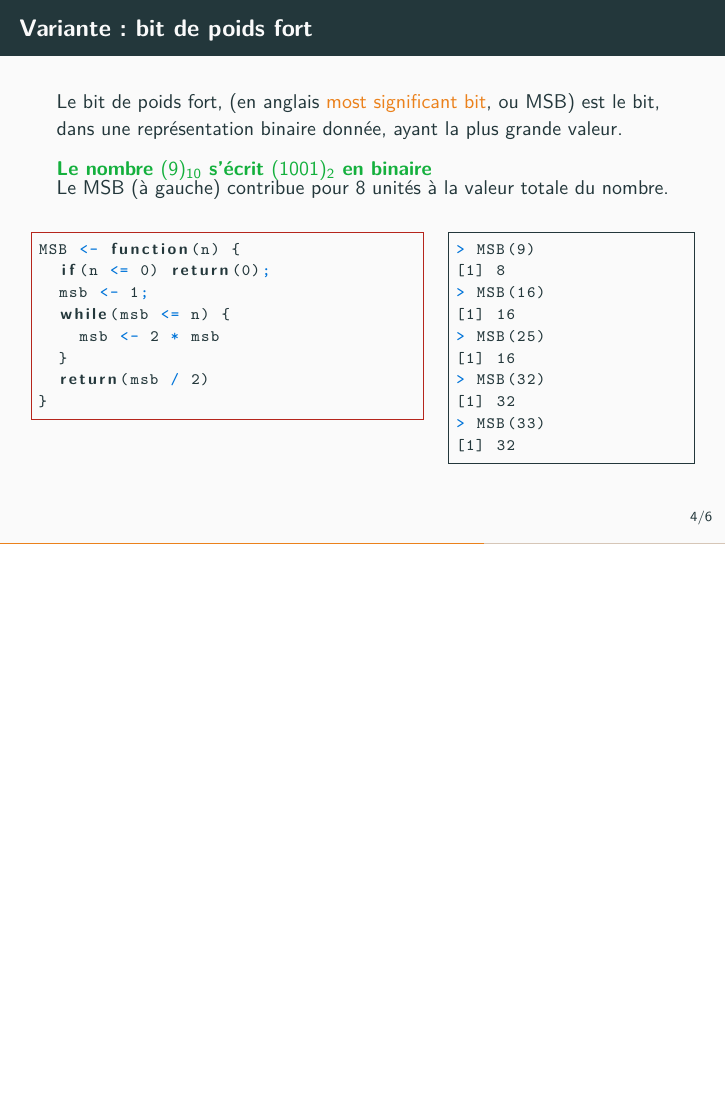
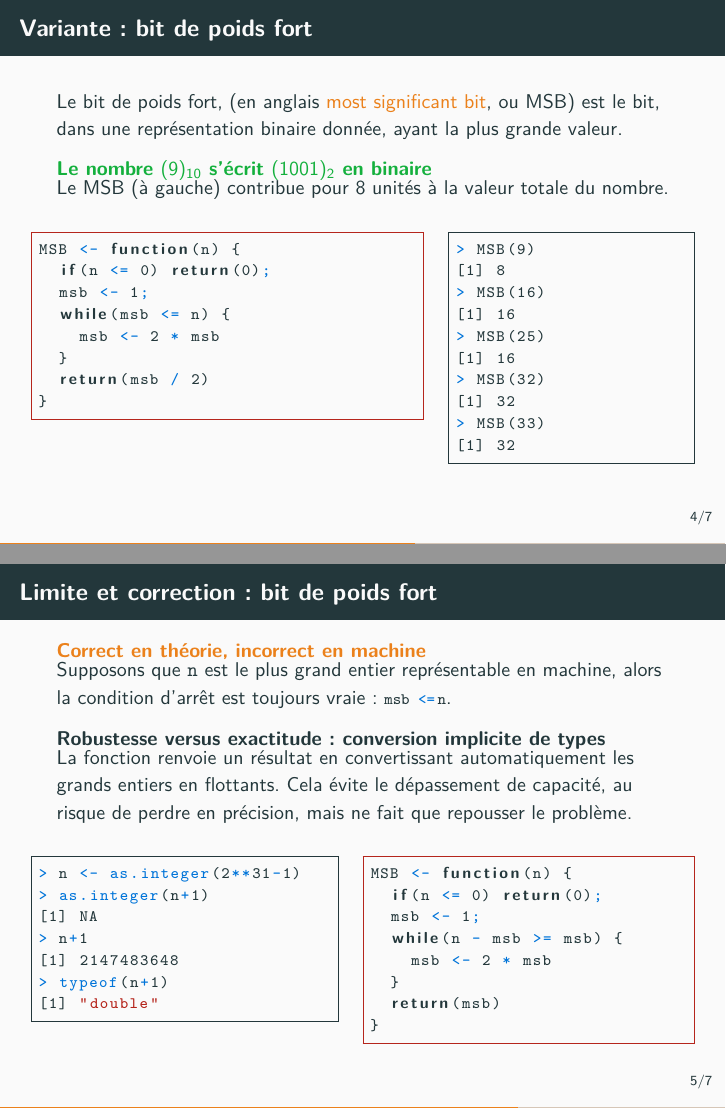
Before and after one commit to arnaud-m/algo-prog-R, LaTeX slides (latex/05-conversions/05-conversions.tex): page 5 of 8 before the commit and pages 5 and 6 of 9 after it, the two joined at a grey line, the shorter picture padded with empty space. Compiled offline with pdfLaTeX.

Commit message:
present a more robust MSB function

```diff
--- a/latex/05-conversions/05-conversions.tex
+++ b/latex/05-conversions/05-conversions.tex
@@ -183,6 +183,49 @@ MSB <- function(n) {
 \end{columns}
 \end{frame}
 
+
+%%%%%%%%%%%%%%%%%%%%%%%%%%%%%%%%%%%%%%%%%%%%%%%%%%%%%%%
+\begin{frame}[fragile]
+  \frametitle{Limite et correction : bit de poids fort}
+
+  \begin{alertblock}{Correct en théorie, incorrect en machine}
+    Supposons que \texttt{n} est le plus grand entier représentable en machine, alors la condition d'arrêt est toujours vraie :
+    \lstinline!msb <= n!.
+  \end{alertblock}
+
+  \begin{block}{Robustesse versus exactitude : conversion implicite de types}
+    La fonction renvoie un résultat en convertissant automatiquement les grands entiers en flottants.
+    Cela évite le dépassement de capacité, au risque de perdre en précision, mais ne fait que repousser le problème.
+  \end{block}
+  \begin{columns}[t]
+    \begin{column}{0.48\textwidth}
+
+      \begin{lstlisting}
+> n <- as.integer(2**31-1)
+> as.integer(n+1)
+[1] NA
+> n+1
+[1] 2147483648
+> typeof(n+1)
+[1] "double"
+      \end{lstlisting}
+    \end{column}
+    \begin{column}{0.52\textwidth}
+      \begin{lstlisting}[style=editor]
+MSB <- function(n) {
+  if(n <= 0) return(0);
+  msb <- 1;
+  while(n - msb >= msb) {
+    msb <- 2 * msb
+  }
+  return(msb)
+}
+      \end{lstlisting}
+    \end{column}
+
+  \end{columns}
+\end{frame}
+
 %%%%%%%%%%%%%%%%%%%%%%%%%%%%%%%%%%%%%%%%%%%%%%%%%%%%%%%
 \begin{frame}[fragile]
   \frametitle{Épluchage d'un nombre fractionnaire}
```
Also changed, not shown: latex/04-iterations-while/04-iterations-while.tex (+3 -3 lines), latex/04-iterations-while/04-iterations-while.pdf, latex/05-conversions/05-conversions.pdf.
